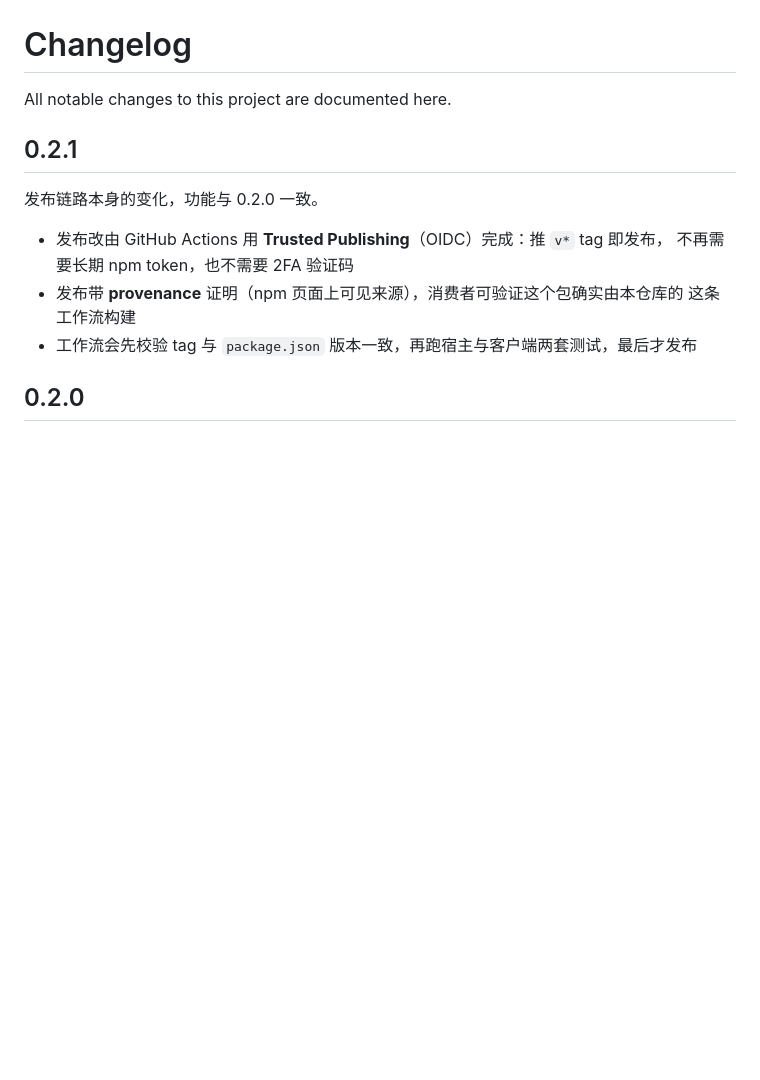
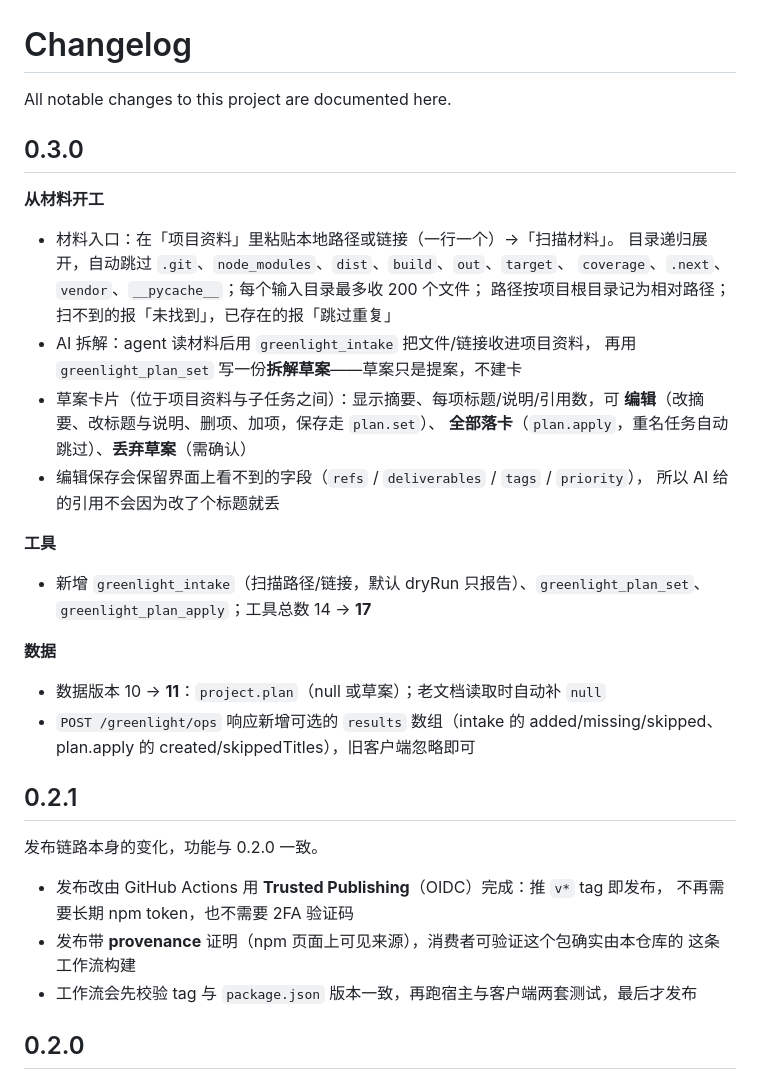
Before and after one commit to ayukyo/dsh-greenlight, a Markdown page: CHANGELOG.md, the part around the change. GitHub-like rendering; blank space fills up the shorter version.

```diff
--- a/CHANGELOG.md
+++ b/CHANGELOG.md
@@ -1,6 +1,30 @@
 # Changelog
 
 All notable changes to this project are documented here.
+
+## 0.3.0
+
+**从材料开工**
+- 材料入口：在「项目资料」里粘贴本地路径或链接（一行一个）→「扫描材料」。
+  目录递归展开，自动跳过 `.git`、`node_modules`、`dist`、`build`、`out`、`target`、
+  `coverage`、`.next`、`vendor`、`__pycache__`；每个输入目录最多收 200 个文件；
+  路径按项目根目录记为相对路径；扫不到的报「未找到」，已存在的报「跳过重复」
+- AI 拆解：agent 读材料后用 `greenlight_intake` 把文件/链接收进项目资料，
+  再用 `greenlight_plan_set` 写一份**拆解草案**——草案只是提案，不建卡
+- 草案卡片（位于项目资料与子任务之间）：显示摘要、每项标题/说明/引用数，可
+  **编辑**（改摘要、改标题与说明、删项、加项，保存走 `plan.set`）、
+  **全部落卡**（`plan.apply`，重名任务自动跳过）、**丢弃草案**（需确认）
+- 编辑保存会保留界面上看不到的字段（`refs` / `deliverables` / `tags` / `priority`），
+  所以 AI 给的引用不会因为改了个标题就丢
+
+**工具**
+- 新增 `greenlight_intake`（扫描路径/链接，默认 dryRun 只报告）、`greenlight_plan_set`、
+  `greenlight_plan_apply`；工具总数 14 → **17**
+
+**数据**
+- 数据版本 10 → **11**：`project.plan`（null 或草案）；老文档读取时自动补 `null`
+- `POST /greenlight/ops` 响应新增可选的 `results` 数组（intake 的 added/missing/skipped、
+  plan.apply 的 created/skippedTitles），旧客户端忽略即可
 
 ## 0.2.1
 
```
Also changed, not shown: README.en.md (+17 -4 lines), README.md (+14 -3 lines), docs/draft.png (added), 14 other files.
